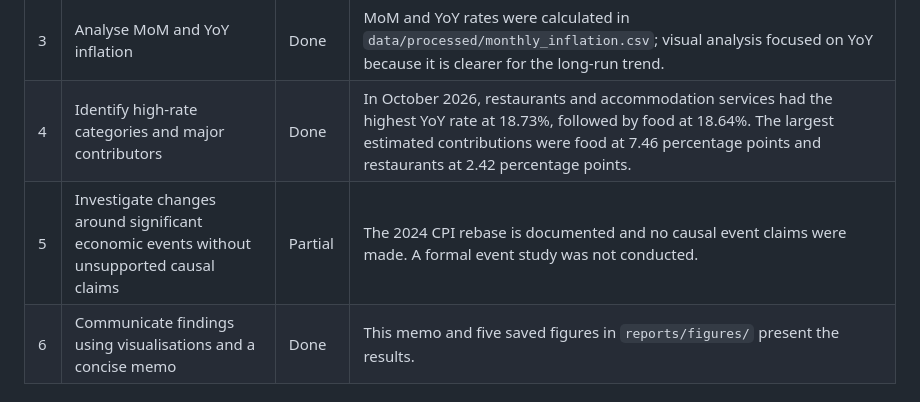
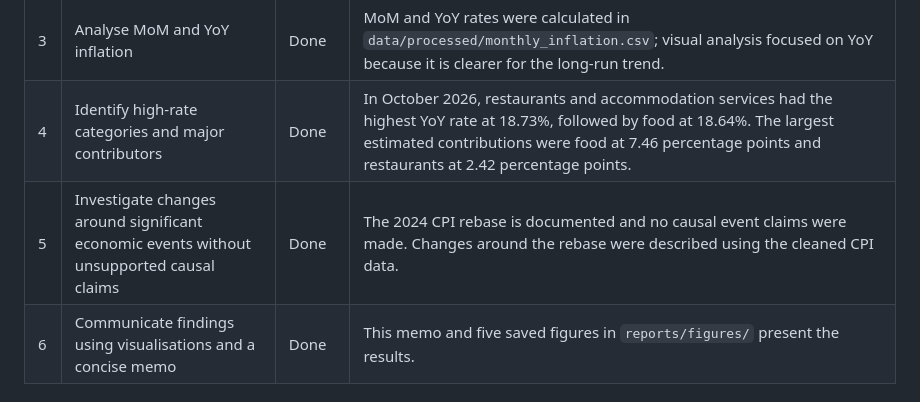
Before and after one commit to Blueeloop/Nigeria-Inflation-Cost-Of-Living-Pulse, a Markdown page: reports/memo.md, the part around the change. Rendered like a GitHub page.

```diff
--- a/reports/memo.md
+++ b/reports/memo.md
@@ -67,7 +67,7 @@ Food moved the other way, rising from 3.10 to 7.46 percentage points. The headli
 | 2 | Compare food, core and headline inflation | Done | Food averaged 2.57 percentage points above headline across the full period; core averaged 2.53 percentage points below. In October 2026, food was 19.13%, headline 14.06% and core 10.78%. |
 | 3 | Analyse MoM and YoY inflation | Done | MoM and YoY rates were calculated in `data/processed/monthly_inflation.csv`; visual analysis focused on YoY because it is clearer for the long-run trend. |
 | 4 | Identify high-rate categories and major contributors | Done | In October 2026, restaurants and accommodation services had the highest YoY rate at 18.73%, followed by food at 18.64%. The largest estimated contributions were food at 7.46 percentage points and restaurants at 2.42 percentage points. |
-| 5 | Investigate changes around significant economic events without unsupported causal claims | Partial | The 2024 CPI rebase is documented and no causal event claims were made. A formal event study was not conducted. |
+| 5 | Investigate changes around significant economic events without unsupported causal claims | Done | The 2024 CPI rebase is documented and no causal event claims were made. Changes around the rebase were described using the cleaned CPI data. |
 | 6 | Communicate findings using visualisations and a concise memo | Done | This memo and five saved figures in `reports/figures/` present the results. |
 
 ## What this means for households
```
Also changed, not shown: README.md (+4 -0 lines), docs/category_yoy_latest.png (added), docs/contribution_reconciliation.png (added), docs/inflation_trends.png (added), docs/key_category_trends.png (added), docs/weighted_contribution_latest.png (added), 3 other files.
